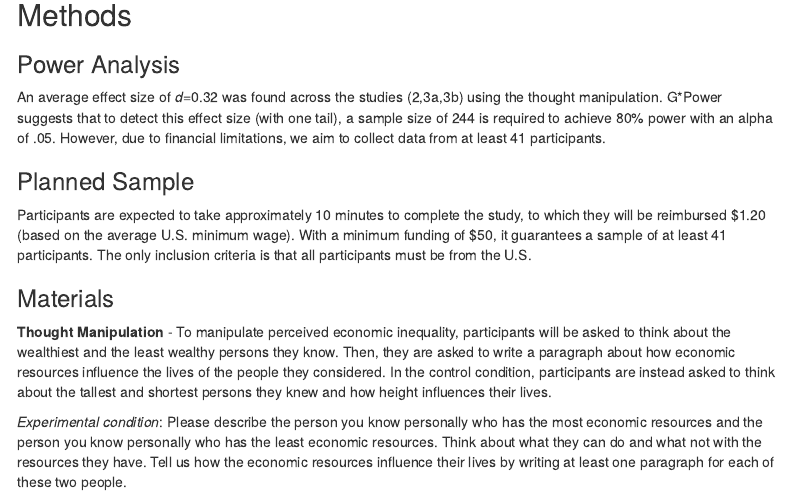
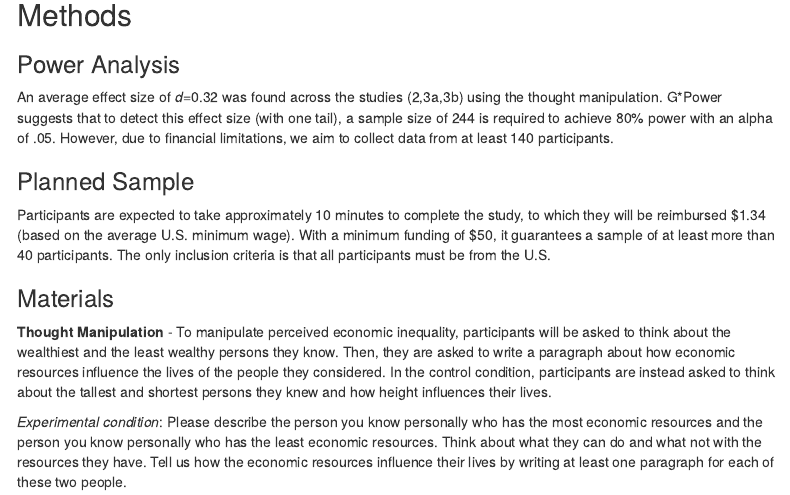
Before and after one commit to psych251/garciacastro2020, an R Markdown document (writeup/Replication Report Cedric Lim.Rmd): the page in a window 1100 px wide, from 690 px down. Rendered offline with R 4.5, knitr and Pandoc, with nearby package versions; some code elsewhere in the file could not run offline; menus at the side of the page are left out.

Commit message:
edited writeup

```diff
--- a/writeup/Replication Report Cedric Lim.Rmd
+++ b/writeup/Replication Report Cedric Lim.Rmd
@@ -28,11 +28,11 @@ This replication will take the form of a questionnaire. Both the manipulation an
 
 ### Power Analysis
 
-An average effect size of *d*=0.32 was found across the studies (2,3a,3b) using the thought manipulation. G*Power suggests that to detect this effect size (with one tail), a sample size of 244 is required to achieve 80% power with an alpha of .05. However, due to financial limitations, we aim to collect data from at least 41 participants.
+An average effect size of *d*=0.32 was found across the studies (2,3a,3b) using the thought manipulation. G*Power suggests that to detect this effect size (with one tail), a sample size of 244 is required to achieve 80% power with an alpha of .05. However, due to financial limitations, we aim to collect data from at least 140 participants.
 
 ### Planned Sample
 
-Participants are expected to take approximately 10 minutes to complete the study, to which they will be reimbursed \$1.20 (based on the average U.S. minimum wage). With a minimum funding of \$50, it guarantees a sample of at least 41 participants. The only inclusion criteria is that all participants must be from the U.S.
+Participants are expected to take approximately 10 minutes to complete the study, to which they will be reimbursed \$1.34 (based on the average U.S. minimum wage). With a minimum funding of \$50, it guarantees a sample of at least more than 40 participants. The only inclusion criteria is that all participants must be from the U.S.
 
 ### Materials
 
```
Also changed, not shown: writeup/Replication-Report-Cedric-Lim.html, 1 other file.
